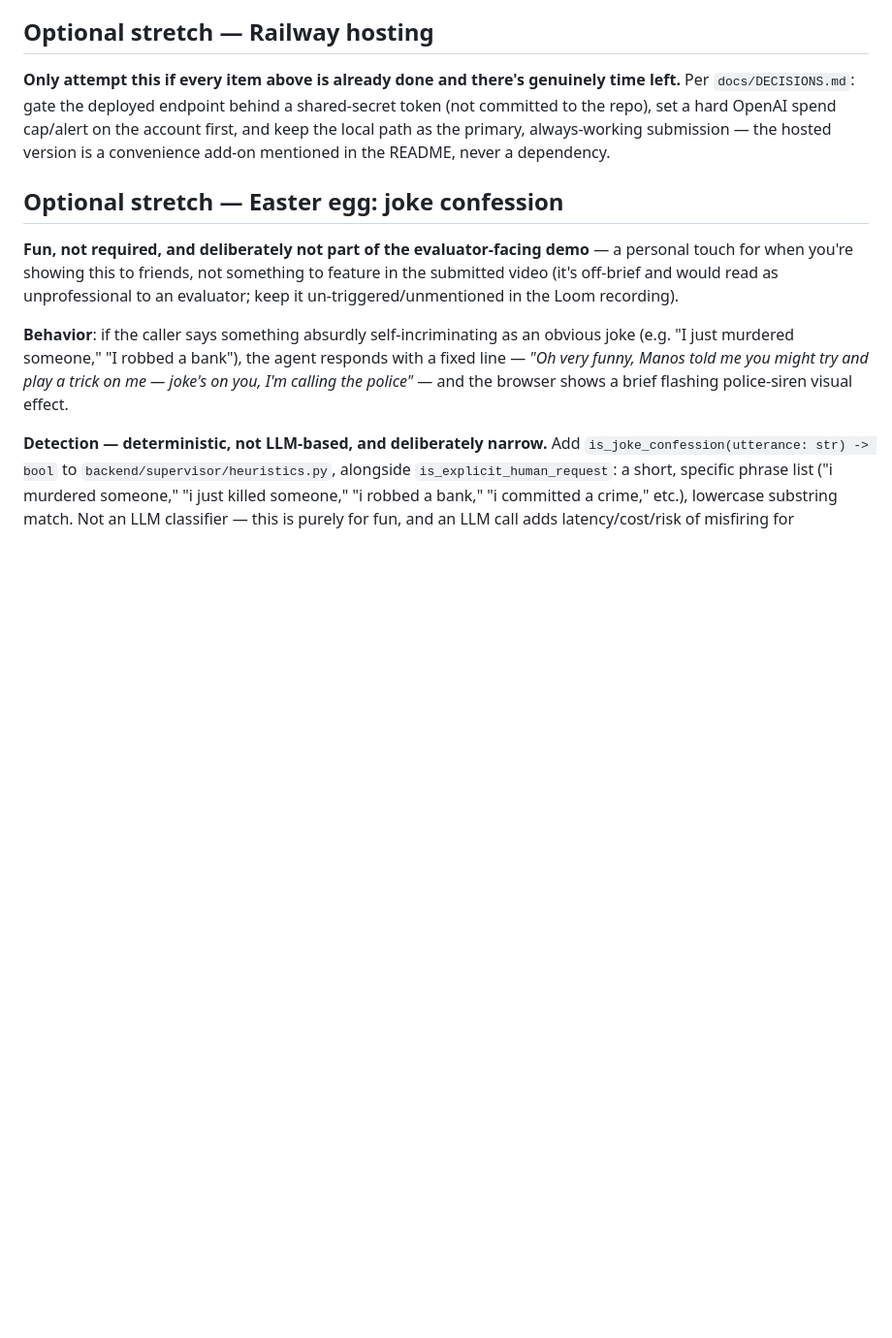
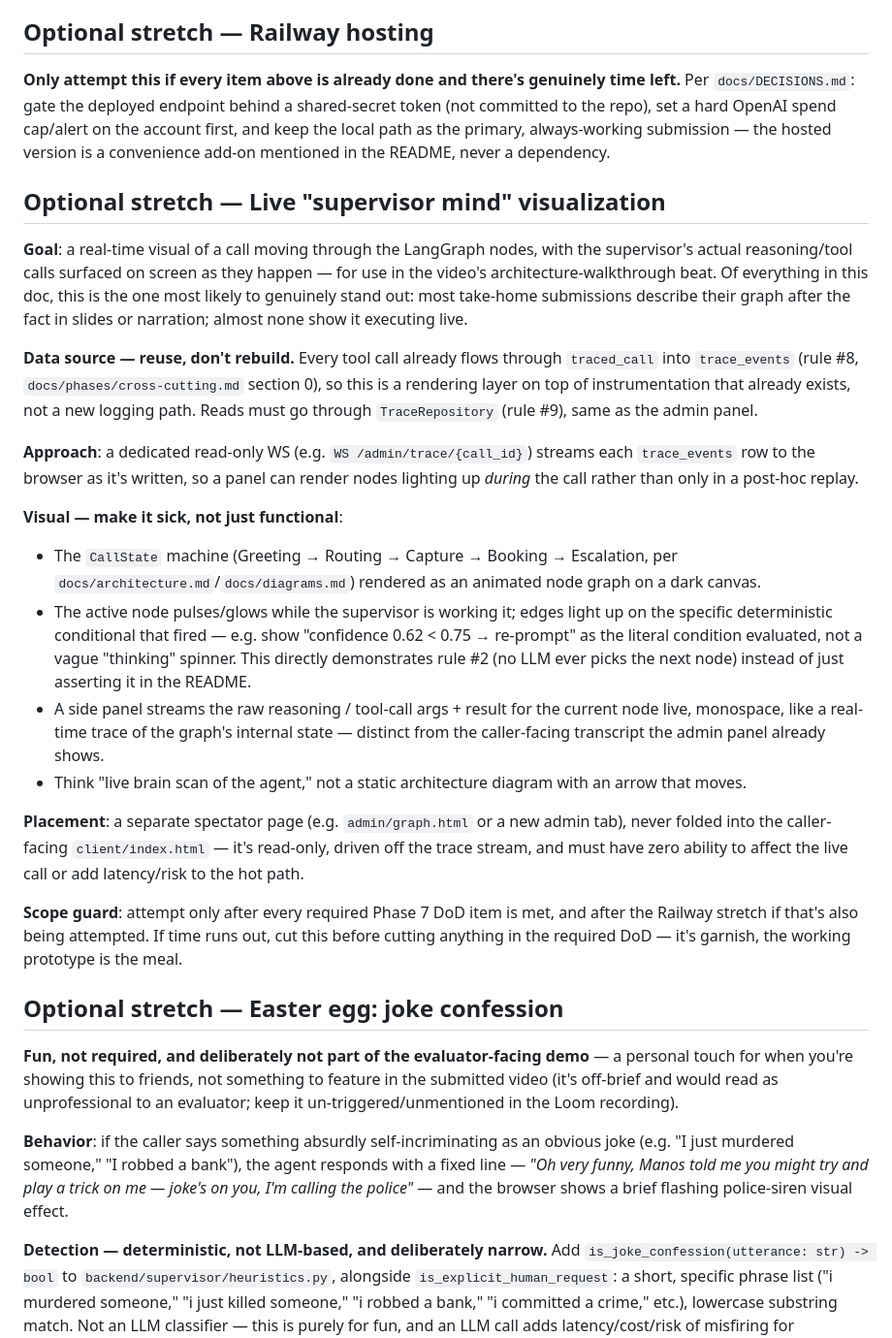
Before and after one commit to ManolisDia/Jupus, a Markdown page: docs/phases/phase-7-polish-submission.md, the part around the change. Shown at 97% size. Rendered like a GitHub page; blank space fills up the shorter version.

Commit message:
docs(phase-7): add live supervisor graph visualization as optional stretch
Adds a spec for a real-time panel showing calls moving through the
LangGraph nodes with the supervisor's live reasoning/tool calls,
reusing the existing trace_events stream rather than new instrumentation.

```diff
--- a/docs/phases/phase-7-polish-submission.md
+++ b/docs/phases/phase-7-polish-submission.md
@@ -50,6 +50,24 @@ One section per question, each referencing actual file paths and specific behavi
 ## Optional stretch — Railway hosting
 **Only attempt this if every item above is already done and there's genuinely time left.** Per `docs/DECISIONS.md`: gate the deployed endpoint behind a shared-secret token (not committed to the repo), set a hard OpenAI spend cap/alert on the account first, and keep the local path as the primary, always-working submission — the hosted version is a convenience add-on mentioned in the README, never a dependency.
 
+## Optional stretch — Live "supervisor mind" visualization
+
+**Goal**: a real-time visual of a call moving through the LangGraph nodes, with the supervisor's actual reasoning/tool calls surfaced on screen as they happen — for use in the video's architecture-walkthrough beat. Of everything in this doc, this is the one most likely to genuinely stand out: most take-home submissions describe their graph after the fact in slides or narration; almost none show it executing live.
+
+**Data source — reuse, don't rebuild.** Every tool call already flows through `traced_call` into `trace_events` (rule #8, `docs/phases/cross-cutting.md` section 0), so this is a rendering layer on top of instrumentation that already exists, not a new logging path. Reads must go through `TraceRepository` (rule #9), same as the admin panel.
+
+**Approach**: a dedicated read-only WS (e.g. `WS /admin/trace/{call_id}`) streams each `trace_events` row to the browser as it's written, so a panel can render nodes lighting up *during* the call rather than only in a post-hoc replay.
+
+**Visual — make it sick, not just functional**:
+- The `CallState` machine (Greeting → Routing → Capture → Booking → Escalation, per `docs/architecture.md`/`docs/diagrams.md`) rendered as an animated node graph on a dark canvas.
+- The active node pulses/glows while the supervisor is working it; edges light up on the specific deterministic conditional that fired — e.g. show "confidence 0.62 < 0.75 → re-prompt" as the literal condition evaluated, not a vague "thinking" spinner. This directly demonstrates rule #2 (no LLM ever picks the next node) instead of just asserting it in the README.
+- A side panel streams the raw reasoning / tool-call args + result for the current node live, monospace, like a real-time trace of the graph's internal state — distinct from the caller-facing transcript the admin panel already shows.
+- Think "live brain scan of the agent," not a static architecture diagram with an arrow that moves.
+
+**Placement**: a separate spectator page (e.g. `admin/graph.html` or a new admin tab), never folded into the caller-facing `client/index.html` — it's read-only, driven off the trace stream, and must have zero ability to affect the live call or add latency/risk to the hot path.
+
+**Scope guard**: attempt only after every required Phase 7 DoD item is met, and after the Railway stretch if that's also being attempted. If time runs out, cut this before cutting anything in the required DoD — it's garnish, the working prototype is the meal.
+
 ## Optional stretch — Easter egg: joke confession
 **Fun, not required, and deliberately not part of the evaluator-facing demo** — a personal touch for when you're showing this to friends, not something to feature in the submitted video (it's off-brief and would read as unprofessional to an evaluator; keep it un-triggered/unmentioned in the Loom recording).
 
```
